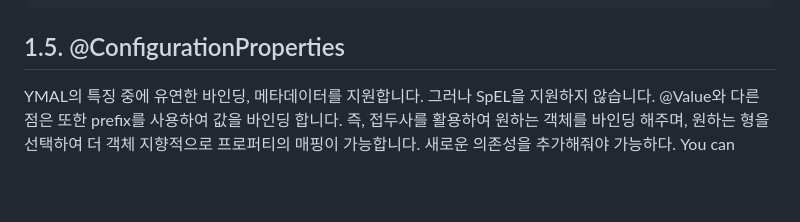
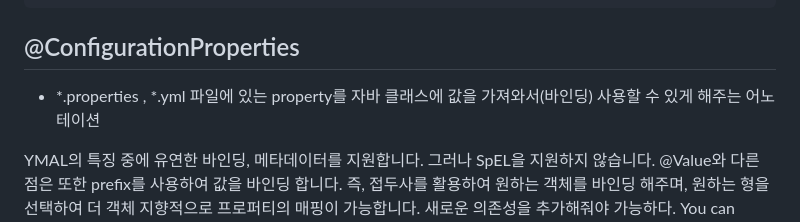
Before and after one commit to eldk2021/newday, a Markdown page: Spring-boot/Api/extention.md, the part around the change printed below. Drawn GitHub-style; blank space fills up the shorter version.

````diff
--- a/Spring-boot/Api/extention.md
+++ b/Spring-boot/Api/extention.md
@@ -103,7 +103,10 @@ public class ValueTest {
  ```
 
 
-## 1.5. @ConfigurationProperties
+## @ConfigurationProperties
+
+- *.properties , *.yml 파일에 있는 property를 자바 클래스에 값을 가져와서(바인딩) 사용할 수 있게 해주는 어노테이션
+
 YMAL의 특징 중에 유연한 바인딩, 메타데이터를 지원합니다. 그러나 SpEL을 지원하지 않습니다.
 @Value와 다른 점은 또한 prefix를 사용하여 값을 바인딩 합니다. 즉, 접두사를 활용하여 원하는 객체를 바인딩 해주며, 원하는 형을 선택하여 더 객체 지향적으로 프로퍼티의 매핑이 가능합니다.
 새로운 의존성을 추가해줘야 가능하다.
````
Also changed, not shown: other parts of Spring-boot/Api/extention.md (+81 -0 lines).
